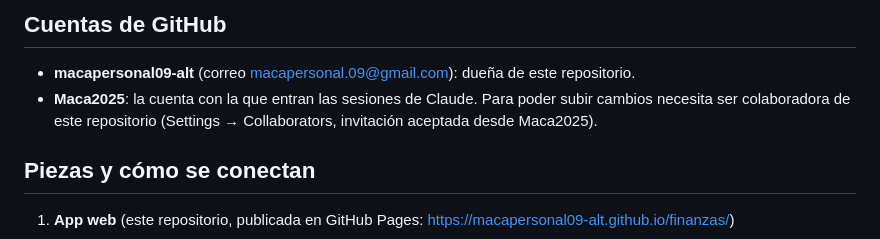
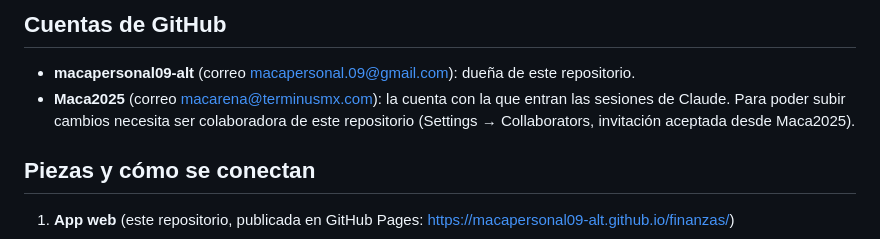
Before and after one commit to macapersonal09-alt/finanzas, a Markdown page: CLAUDE.md, the part around the change. Rendered like a GitHub page.

Commit message:
CLAUDE.md: correo de Maca2025
Co-Authored-By: Claude Opus 5.5 <noreply@anthropic.com>
Claude-Session: https://claude.ai/code/session_017oX4aiu6Bfhx3CaWkgJi6j

```diff
--- a/CLAUDE.md
+++ b/CLAUDE.md
@@ -15,7 +15,7 @@ con una bandeja para contestar lo que el sistema no sabe clasificar.
 ## Cuentas de GitHub
 
 - **macapersonal09-alt** (correo macapersonal.09@gmail.com): dueña de este repositorio.
-- **Maca2025**: la cuenta con la que entran las sesiones de Claude. Para poder subir cambios necesita ser
+- **Maca2025** (correo macarena@terminusmx.com): la cuenta con la que entran las sesiones de Claude. Para poder subir cambios necesita ser
   colaboradora de este repositorio (Settings → Collaborators, invitación aceptada desde Maca2025).
 
 ## Piezas y cómo se conectan
```
